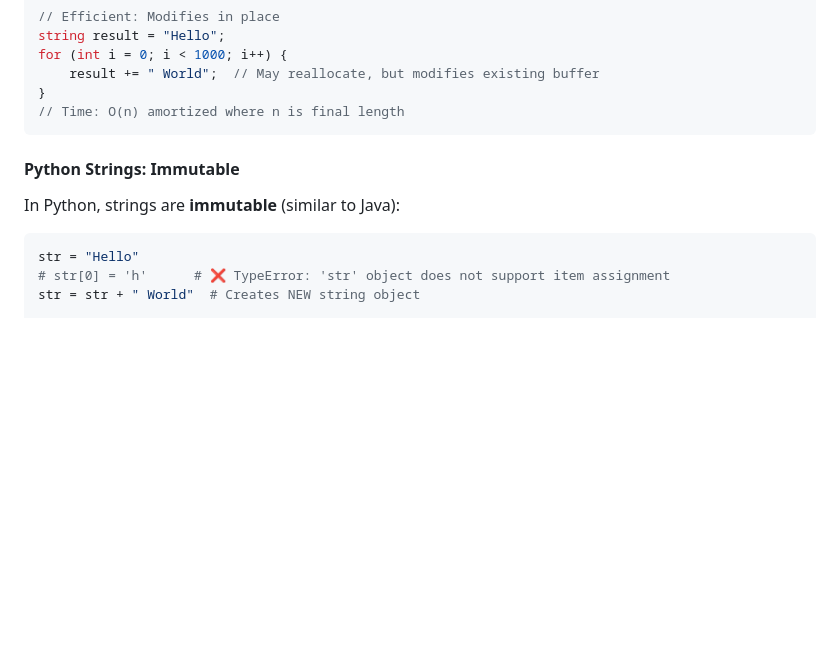
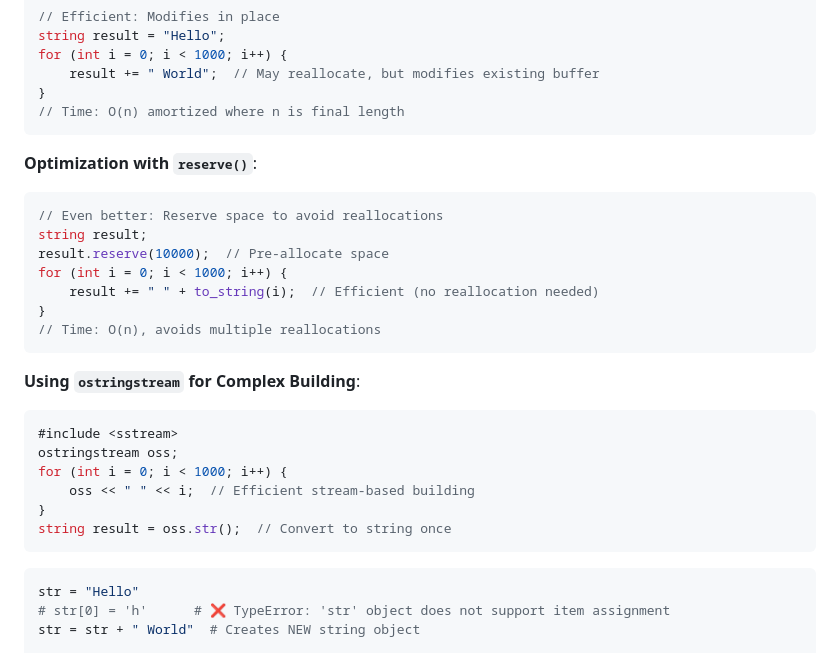
Before and after one commit to sb2k16/data-structures-book, a Markdown page: chapters/03-basic-data-structures.md, the part around the change. GitHub-like rendering; blank space fills up the shorter version.

````diff
--- a/chapters/03-basic-data-structures.md
+++ b/chapters/03-basic-data-structures.md
@@ -799,9 +799,27 @@ for (int i = 0; i < 1000; i++) {
 ```
 
 
-#### Python Strings: Immutable
-
-In Python, strings are **immutable** (similar to Java):
+**Optimization with `reserve()`**:
+
+```cpp
+// Even better: Reserve space to avoid reallocations
+string result;
+result.reserve(10000);  // Pre-allocate space
+for (int i = 0; i < 1000; i++) {
+    result += " " + to_string(i);  // Efficient (no reallocation needed)
+}
+// Time: O(n), avoids multiple reallocations
+```
+
+**Using `ostringstream` for Complex Building**:
+```cpp
+#include <sstream>
+ostringstream oss;
+for (int i = 0; i < 1000; i++) {
+    oss << " " << i;  // Efficient stream-based building
+}
+string result = oss.str();  // Convert to string once
+```
 
 ```python
 str = "Hello"
````
